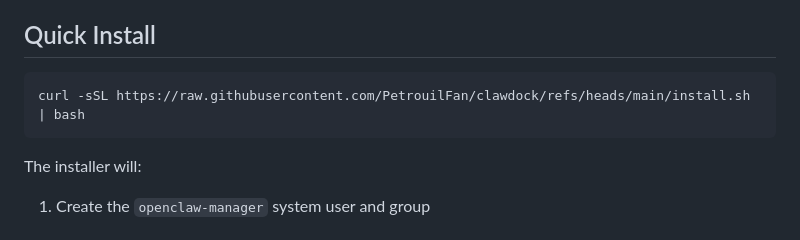
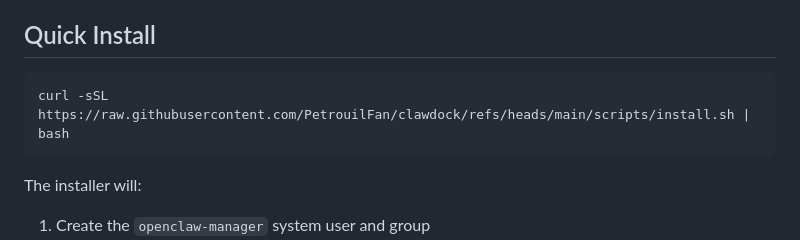
Before and after one commit to PetrouilFan/clawdock, a Markdown page: README.md, the part around the change. Drawn GitHub-style.

Commit message:
Fix install URL path to include scripts/ directory
Co-Authored-By: Claude Opus 4.7 <noreply@anthropic.com>

````diff
--- a/README.md
+++ b/README.md
@@ -21,7 +21,7 @@ A local control-plane webapp for managing multiple Dockerized OpenClaw agents fr
 ## Quick Install
 
 ```bash
-curl -sSL https://raw.githubusercontent.com/PetrouilFan/clawdock/refs/heads/main/install.sh | bash
+curl -sSL https://raw.githubusercontent.com/PetrouilFan/clawdock/refs/heads/main/scripts/install.sh | bash
 ```
 
 The installer will:
````
